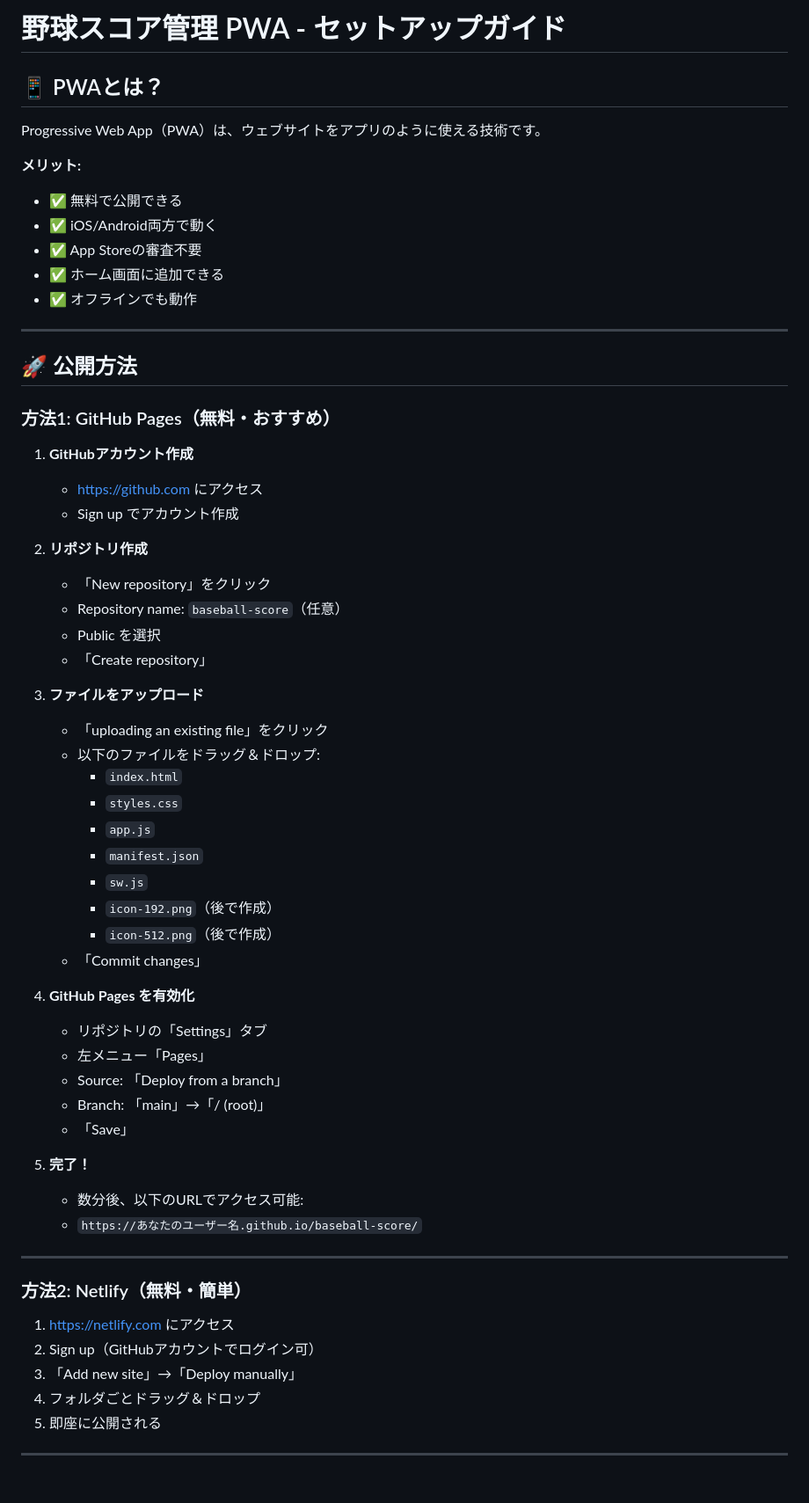
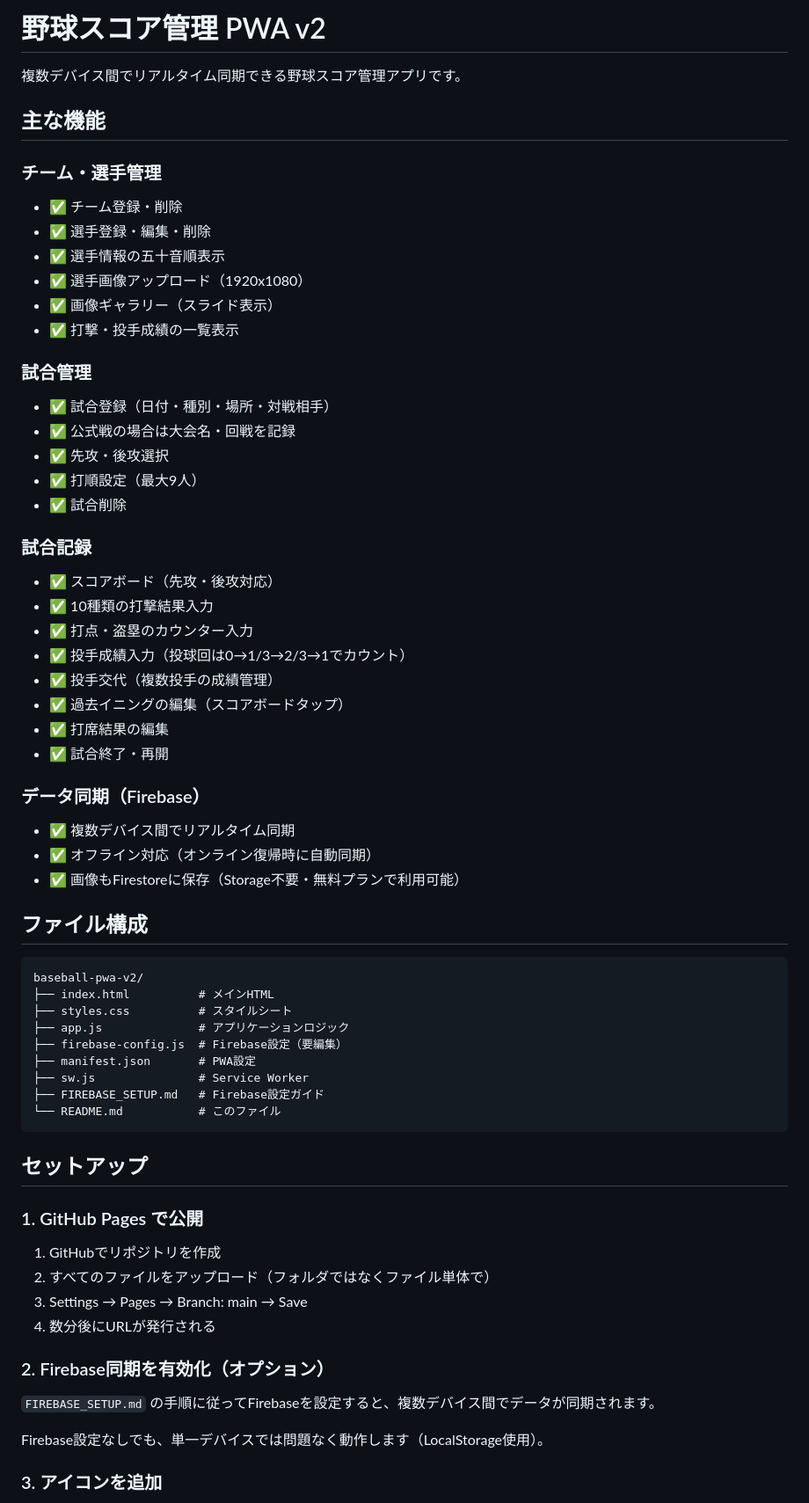
Before and after one commit to kmkir/baseball_kmk, a Markdown page: README.md, the part around one of its changes. Shown at 88% size. GitHub-like rendering; blank space fills up the shorter version.

````diff
--- a/README.md
+++ b/README.md
@@ -1,64 +1,67 @@
-# 野球スコア管理 PWA - セットアップガイド
+# 野球スコア管理 PWA v2
 
-## 📱 PWAとは？
+複数デバイス間でリアルタイム同期できる野球スコア管理アプリです。
 
-Progressive Web App（PWA）は、ウェブサイトをアプリのように使える技術です。
+## 主な機能
 
-**メリット:**
-- ✅ 無料で公開できる
-- ✅ iOS/Android両方で動く
-- ✅ App Storeの審査不要
-- ✅ ホーム画面に追加できる
-- ✅ オフラインでも動作
+### チーム・選手管理
+- ✅ チーム登録・削除
+- ✅ 選手登録・編集・削除
+- ✅ 選手情報の五十音順表示
+- ✅ 選手画像アップロード（1920x1080）
+- ✅ 画像ギャラリー（スライド表示）
+- ✅ 打撃・投手成績の一覧表示
 
----
+### 試合管理
+- ✅ 試合登録（日付・種別・場所・対戦相手）
+- ✅ 公式戦の場合は大会名・回戦を記録
+- ✅ 先攻・後攻選択
+- ✅ 打順設定（最大9人）
+- ✅ 試合削除
 
-## 🚀 公開方法
+### 試合記録
+- ✅ スコアボード（先攻・後攻対応）
+- ✅ 10種類の打撃結果入力
+- ✅ 打点・盗塁のカウンター入力
+- ✅ 投手成績入力（投球回は0→1/3→2/3→1でカウント）
+- ✅ 投手交代（複数投手の成績管理）
+- ✅ 過去イニングの編集（スコアボードタップ）
+- ✅ 打席結果の編集
+- ✅ 試合終了・再開
 
-### 方法1: GitHub Pages（無料・おすすめ）
+### データ同期（Firebase）
+- ✅ 複数デバイス間でリアルタイム同期
+- ✅ オフライン対応（オンライン復帰時に自動同期）
+- ✅ 画像もFirestoreに保存（Storage不要・無料プランで利用可能）
 
-1. **GitHubアカウント作成**
-   - https://github.com にアクセス
-   - Sign up でアカウント作成
+## ファイル構成
 
-2. **リポジトリ作成**
-   - 「New repository」をクリック
-   - Repository name: `baseball-score`（任意）
-   - Public を選択
-   - 「Create repository」
+```
+baseball-pwa-v2/
+├── index.html          # メインHTML
+├── styles.css          # スタイルシート
+├── app.js              # アプリケーションロジック
+├── firebase-config.js  # Firebase設定（要編集）
+├── manifest.json       # PWA設定
+├── sw.js               # Service Worker
+├── FIREBASE_SETUP.md   # Firebase設定ガイド
+└── README.md           # このファイル
+```
 
-3. **ファイルをアップロード**
-   - 「uploading an existing file」をクリック
-   - 以下のファイルをドラッグ＆ドロップ:
-     - `index.html`
-     - `styles.css`
-     - `app.js`
-     - `manifest.json`
-     - `sw.js`
-     - `icon-192.png`（後で作成）
-     - `icon-512.png`（後で作成）
-   - 「Commit changes」
+## セットアップ
 
-4. **GitHub Pages を有効化**
-   - リポジトリの「Settings」タブ
-   - 左メニュー「Pages」
-   - Source: 「Deploy from a branch」
-   - Branch: 「main」→「/ (root)」
-   - 「Save」
+### 1. GitHub Pages で公開
 
-5. **完了！**
-   - 数分後、以下のURLでアクセス可能:
-   - `https://あなたのユーザー名.github.io/baseball-score/`
+1. GitHubでリポジトリを作成
+2. すべてのファイルをアップロード（フォルダではなくファイル単体で）
+3. Settings → Pages → Branch: main → Save
+4. 数分後にURLが発行される
 
----
+### 2. Firebase同期を有効化（オプション）
 
-### 方法2: Netlify（無料・簡単）
+`FIREBASE_SETUP.md` の手順に従ってFirebaseを設定すると、複数デバイス間でデータが同期されます。
 
-1. https://netlify.com にアクセス
-2. Sign up（GitHubアカウントでログイン可）
-3. 「Add new site」→「Deploy manually」
-4. フォルダごとドラッグ＆ドロップ
-5. 即座に公開される
+Firebase設定なしでも、単一デバイスでは問題なく動作します（LocalStorage使用）。
 
----
+### 3. アイコンを追加
 
````
Also changed, not shown: other parts of README.md (+41 -98 lines).
